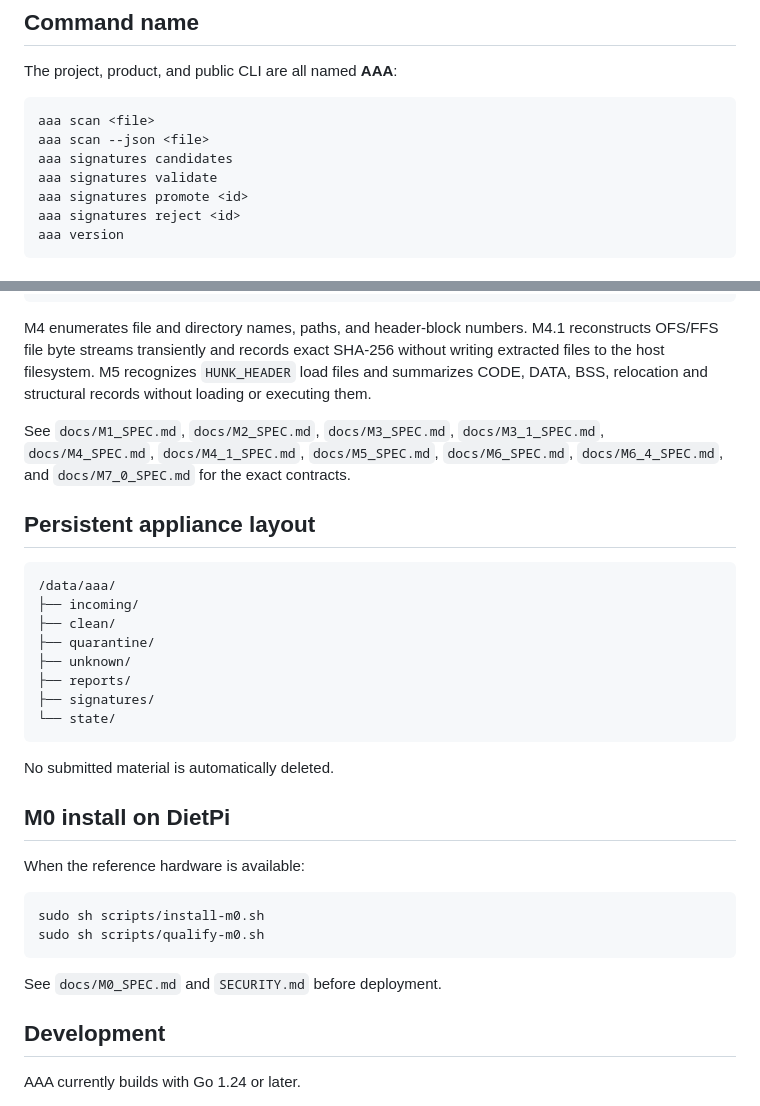
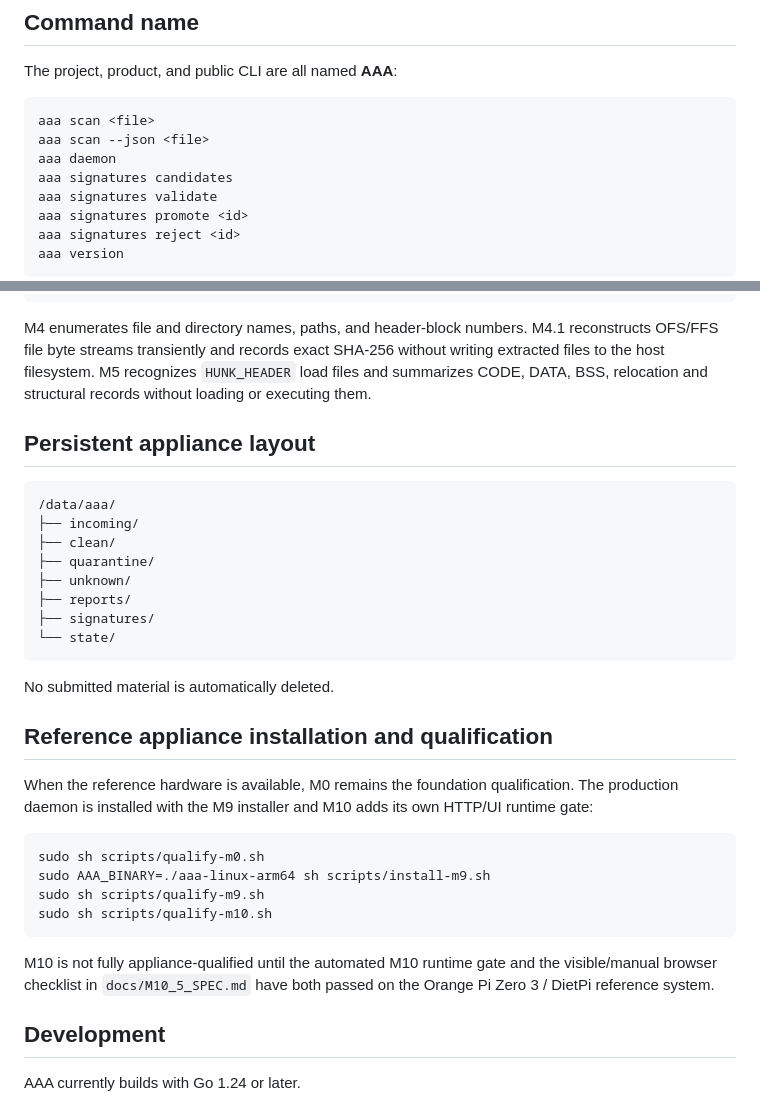
Before and after one commit to Ploos-AS/Amiga-Antivirus-Appliance, a Markdown page: README.md, 2 parts joined by grey strips. Rendered like a GitHub page.

````diff
--- a/README.md
+++ b/README.md
@@ -11,6 +11,7 @@ The project, product, and public CLI are all named **AAA**:
 ```sh
 aaa scan <file>
 aaa scan --json <file>
+aaa daemon
 aaa signatures candidates
 aaa signatures validate
 aaa signatures promote <id>
@@ -97,8 +103,6 @@ Verdict:  unknown
 
 M4 enumerates file and directory names, paths, and header-block numbers. M4.1 reconstructs OFS/FFS file byte streams transiently and records exact SHA-256 without writing extracted files to the host filesystem. M5 recognizes `HUNK_HEADER` load files and summarizes CODE, DATA, BSS, relocation and structural records without loading or executing them.
 
-See `docs/M1_SPEC.md`, `docs/M2_SPEC.md`, `docs/M3_SPEC.md`, `docs/M3_1_SPEC.md`, `docs/M4_SPEC.md`, `docs/M4_1_SPEC.md`, `docs/M5_SPEC.md`, `docs/M6_SPEC.md`, `docs/M6_4_SPEC.md`, and `docs/M7_0_SPEC.md` for the exact contracts.
-
 ## Persistent appliance layout
 
 ```text
@@ -114,16 +118,18 @@ See `docs/M1_SPEC.md`, `docs/M2_SPEC.md`, `docs/M3_SPEC.md`, `docs/M3_1_SPEC.md`
 
 No submitted material is automatically deleted.
 
-## M0 install on DietPi
+## Reference appliance installation and qualification
 
-When the reference hardware is available:
+When the reference hardware is available, M0 remains the foundation qualification. The production daemon is installed with the M9 installer and M10 adds its own HTTP/UI runtime gate:
 
 ```sh
-sudo sh scripts/install-m0.sh
 sudo sh scripts/qualify-m0.sh
+sudo AAA_BINARY=./aaa-linux-arm64 sh scripts/install-m9.sh
+sudo sh scripts/qualify-m9.sh
+sudo sh scripts/qualify-m10.sh
 ```
 
-See `docs/M0_SPEC.md` and `SECURITY.md` before deployment.
+M10 is not fully appliance-qualified until the automated M10 runtime gate and the visible/manual browser checklist in `docs/M10_5_SPEC.md` have both passed on the Orange Pi Zero 3 / DietPi reference system.
 
 ## Development
 
````
Also changed, not shown: other parts of README.md (+15 -14 lines).
